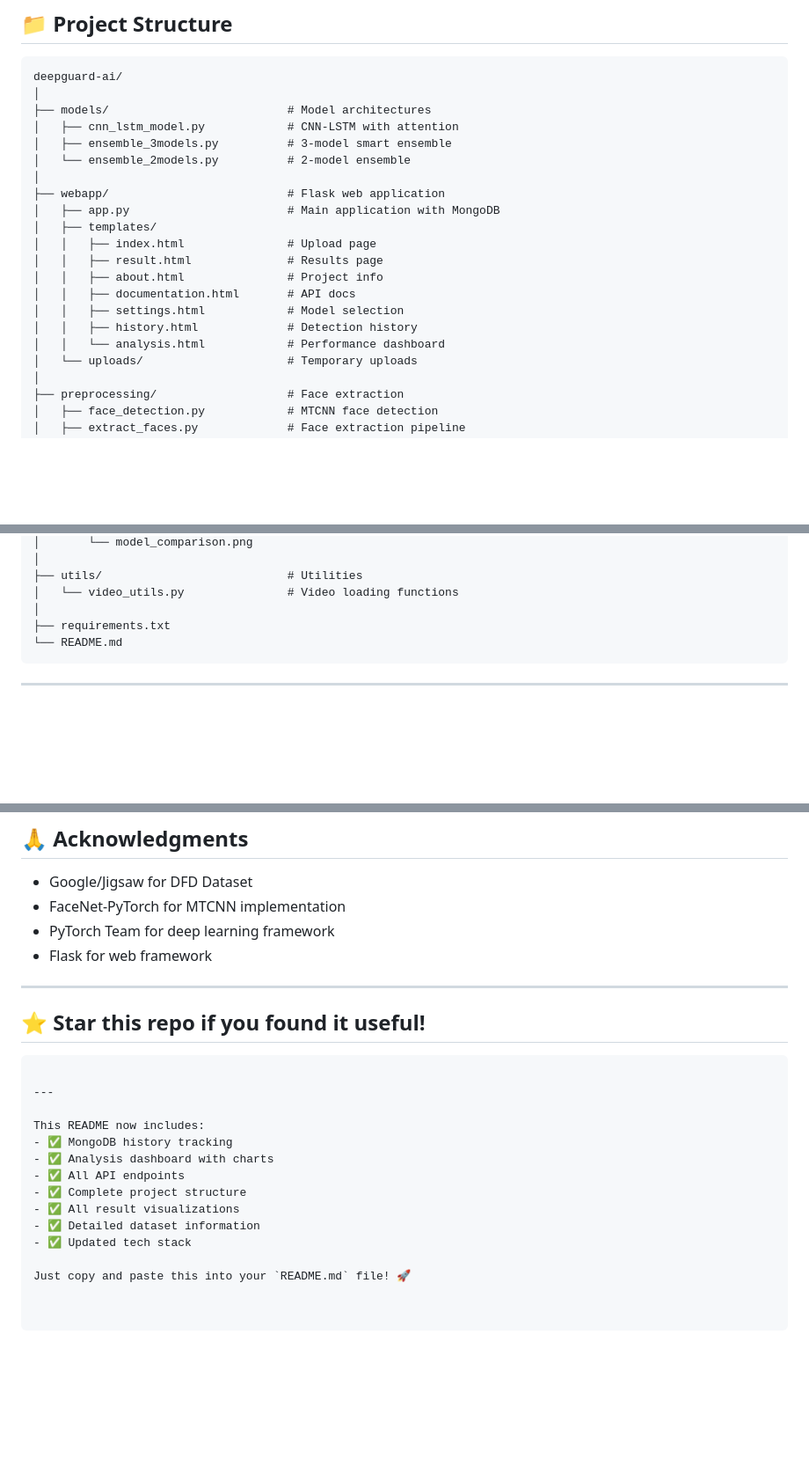
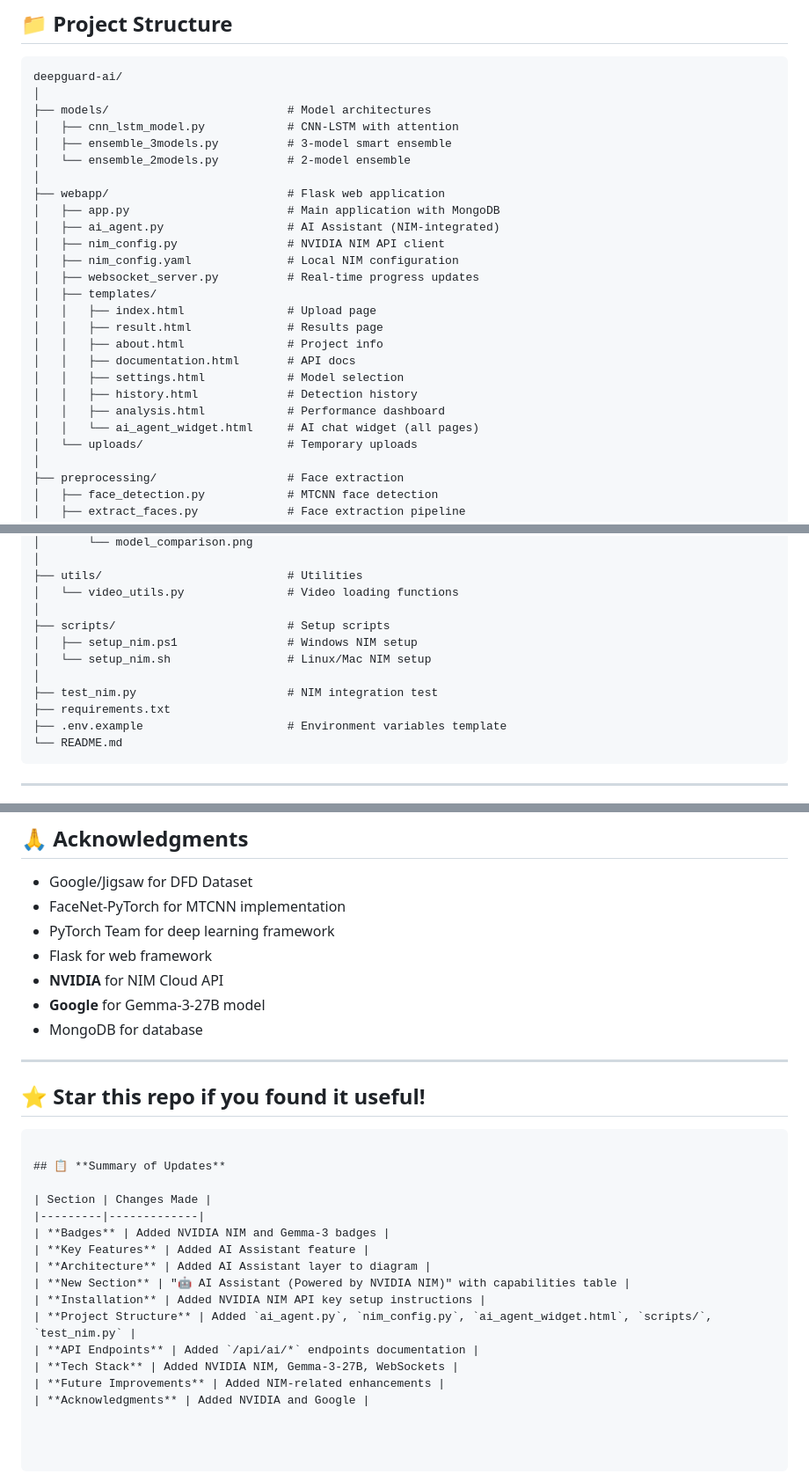
Before and after one commit to johnvarshith/deepfake_detection, a Markdown page: README.md, 3 parts joined by grey strips. Shown at 88% size. Rendered like a GitHub page; blank space fills up the shorter version.

````diff
--- a/README.md
+++ b/README.md
@@ -144,6 +199,10 @@ deepguard-ai/
 │
 ├── webapp/                          # Flask web application
 │   ├── app.py                       # Main application with MongoDB
+│   ├── ai_agent.py                  # AI Assistant (NIM-integrated)
+│   ├── nim_config.py                # NVIDIA NIM API client
+│   ├── nim_config.yaml              # Local NIM configuration
+│   ├── websocket_server.py          # Real-time progress updates
 │   ├── templates/
 │   │   ├── index.html               # Upload page
 │   │   ├── result.html              # Results page
@@ -151,7 +210,8 @@ deepguard-ai/
 │   │   ├── documentation.html       # API docs
 │   │   ├── settings.html            # Model selection
 │   │   ├── history.html             # Detection history
-│   │   └── analysis.html            # Performance dashboard
+│   │   ├── analysis.html            # Performance dashboard
+│   │   └── ai_agent_widget.html     # AI chat widget (all pages)
 │   └── uploads/                     # Temporary uploads
 │
 ├── preprocessing/                   # Face extraction
@@ -170,7 +230,13 @@ deepguard-ai/
 ├── utils/                           # Utilities
 │   └── video_utils.py               # Video loading functions
 │
+├── scripts/                         # Setup scripts
+│   ├── setup_nim.ps1                # Windows NIM setup
+│   └── setup_nim.sh                 # Linux/Mac NIM setup
+│
+├── test_nim.py                      # NIM integration test
 ├── requirements.txt
+├── .env.example                     # Environment variables template
 └── README.md
 ```
 
@@ -316,6 +414,9 @@ Clear all detection history.
 - FaceNet-PyTorch for MTCNN implementation
 - PyTorch Team for deep learning framework
 - Flask for web framework
+- **NVIDIA** for NIM Cloud API
+- **Google** for Gemma-3-27B model
+- MongoDB for database
 
 ---
 
@@ -323,15 +424,17 @@ Clear all detection history.
 
 ```
 
----
+## 📋 **Summary of Updates**
 
-This README now includes:
-- ✅ MongoDB history tracking
-- ✅ Analysis dashboard with charts
-- ✅ All API endpoints
-- ✅ Complete project structure
-- ✅ All result visualizations
-- ✅ Detailed dataset information
-- ✅ Updated tech stack
-
-Just copy and paste this into your `README.md` file! 🚀
+| Section | Changes Made |
+|---------|-------------|
+| **Badges** | Added NVIDIA NIM and Gemma-3 badges |
+| **Key Features** | Added AI Assistant feature |
+| **Architecture** | Added AI Assistant layer to diagram |
+| **New Section** | "🤖 AI Assistant (Powered by NVIDIA NIM)" with capabilities table |
+| **Installation** | Added NVIDIA NIM API key setup instructions |
+| **Project Structure** | Added `ai_agent.py`, `nim_config.py`, `ai_agent_widget.html`, `scripts/`, `test_nim.py` |
+| **API Endpoints** | Added `/api/ai/*` endpoints documentation |
+| **Tech Stack** | Added NVIDIA NIM, Gemma-3-27B, WebSockets |
+| **Future Improvements** | Added NIM-related enhancements |
+| **Acknowledgments** | Added NVIDIA and Google |
````
Also changed, not shown: other parts of README.md (+107 -20 lines).
